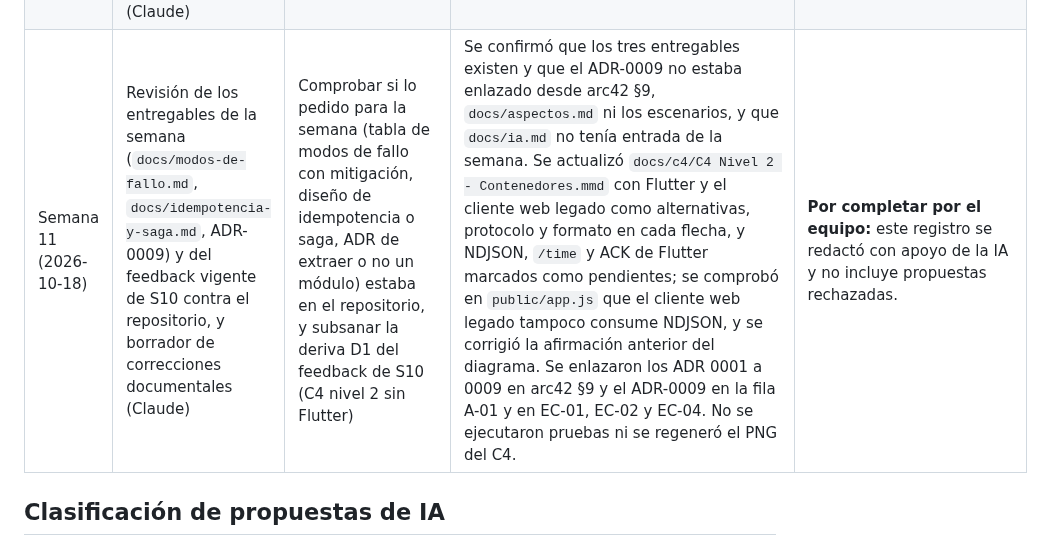
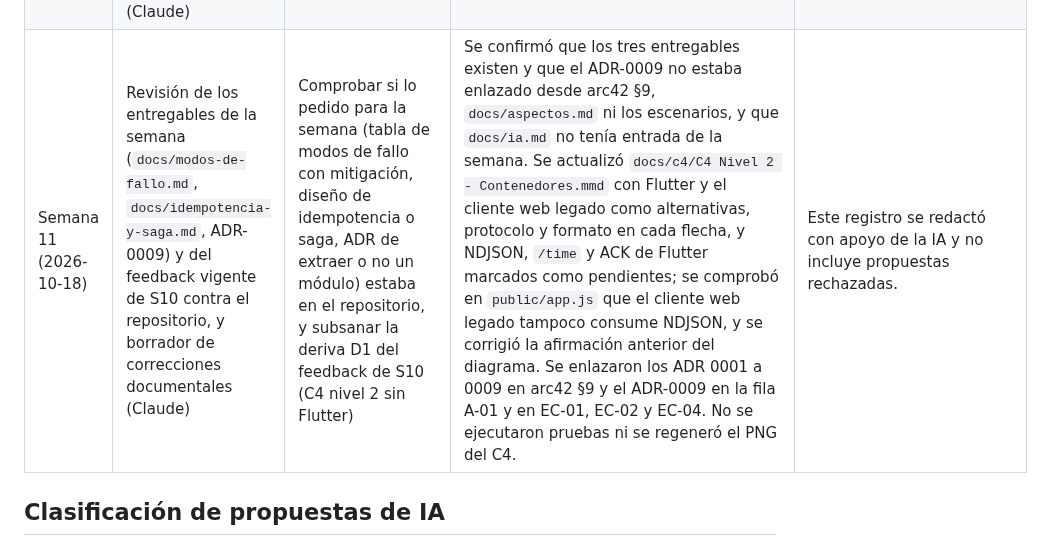
Before and after one commit to ISCOUTB/AS_202620_AudioShare, a Markdown page: docs/ia.md, the part around the change. GitHub-like rendering.

Commit message:
Update documento ia

```diff
--- a/docs/ia.md
+++ b/docs/ia.md
@@ -119,7 +119,7 @@ del equipo y no por la herramienta de Inteligencia Artificial.
 | Semana 8 | Implementación y validación de A-01 — Sincronización de reproducción de audio | Diseño de prueba, revisión de código y documentación arquitectónica | Crear una prueba para validar EC-01 mediante `startAt` y comprobar que la diferencia de inicio entre receptores sea ≤ 100 ms. También propuso documentar la decisión mediante un ADR y registrar la trazabilidad entre aspecto, código y prueba. | Aceptada parcialmente. El equipo decidió utilizar `startAt` como referencia temporal común y crear una prueba específica para EC-01. La decisión arquitectónica fue tomada por el equipo. | Se corrigieron propuestas que solamente comprobaban la existencia de `startAt`. La prueba se ajustó para medir la diferencia temporal entre receptores. También se revisó que `Sync`, `Audio` y `Session` mantuvieran sus responsabilidades y que no se cruzaran límites de contexto. | Se agregó evidencia para A-01: ADR, prueba automatizada, medición de EC-01 y revisión de erosión arquitectónica. |
 | Semana 9 | Porción real de A-01 (sincronización inicial) con su cadena: prueba `tests/sync-a01.test.ts`, ADR-0005 y fila A-01 de `docs/aspectos.md`; decisión sobre el componente generativo (ADR-0006); verificación de dependencias y credenciales | Cumplir lo pedido para S9: porción real con cadena completa, extracto de este documento, auditoría de erosión, verificación de dependencias y credenciales, y decisión sobre un componente generativo | Entregado en el estado `6a03a97`: ADR-0005, ADR-0006 (no incorporar un componente generativo) y las secciones de auditoría y verificación de este documento. En ese estado la prueba solo comprobaba constantes y no había medición de receptores; ambas cosas se resolvieron en la semana 10 (`404947a`). La ubicación de cada elemento está en «Entregables de la semana 9». | Sin registro por propuesta; no se reconstruye de memoria. Lo que se comprobó después sobre el trabajo de esta semana está documentado en la semana 10. |
 | Semana 10 (2026-10-12) | Revisión del feedback de S9 y S10 contra el repositorio, diseño e implementación de la corrección de reloj y del ACK de arranque, y reconstrucción de la capa `data/` del cliente Flutter (Claude) | Subsanar los hallazgos de S9 y S10: prueba sintética de EC-01, cadena A-01 incompleta, ADR con nombre fuera de convención y Flutter CI en rojo | Se implementaron `GET /time`, `POST /rooms/:roomId/receivers/:receiverId/ack` y `GET /rooms/:roomId/sync` (commit `404947a`), una prueba con receptores simulados verificada por mutación y el ADR-0007. Se versionó la capa `data/` del cliente (commit `1da287c`). CI, publicación de imagen y Flutter quedaron en verde. | Se rechazó conservar la prueba de constantes de EC-01 porque no ejercitaba el sistema, y se rechazó subir `pubspec.lock` y `analysis_options.yaml` regenerados por el Flutter local. Motivos en «Propuestas de IA rechazadas», semana 10. |
-| Semana 11 (2026-10-18) | Revisión de los entregables de la semana (`docs/modos-de-fallo.md`, `docs/idempotencia-y-saga.md`, ADR-0009) y del feedback vigente de S10 contra el repositorio, y borrador de correcciones documentales (Claude) | Comprobar si lo pedido para la semana (tabla de modos de fallo con mitigación, diseño de idempotencia o saga, ADR de extraer o no un módulo) estaba en el repositorio, y subsanar la deriva D1 del feedback de S10 (C4 nivel 2 sin Flutter) | Se confirmó que los tres entregables existen y que el ADR-0009 no estaba enlazado desde arc42 §9, `docs/aspectos.md` ni los escenarios, y que `docs/ia.md` no tenía entrada de la semana. Se actualizó `docs/c4/C4 Nivel 2 - Contenedores.mmd` con Flutter y el cliente web legado como alternativas, protocolo y formato en cada flecha, y NDJSON, `/time` y ACK de Flutter marcados como pendientes; se comprobó en `public/app.js` que el cliente web legado tampoco consume NDJSON, y se corrigió la afirmación anterior del diagrama. Se enlazaron los ADR 0001 a 0009 en arc42 §9 y el ADR-0009 en la fila A-01 y en EC-01, EC-02 y EC-04. No se ejecutaron pruebas ni se regeneró el PNG del C4. | **Por completar por el equipo:** este registro se redactó con apoyo de la IA y no incluye propuestas rechazadas. |
+| Semana 11 (2026-10-18) | Revisión de los entregables de la semana (`docs/modos-de-fallo.md`, `docs/idempotencia-y-saga.md`, ADR-0009) y del feedback vigente de S10 contra el repositorio, y borrador de correcciones documentales (Claude) | Comprobar si lo pedido para la semana (tabla de modos de fallo con mitigación, diseño de idempotencia o saga, ADR de extraer o no un módulo) estaba en el repositorio, y subsanar la deriva D1 del feedback de S10 (C4 nivel 2 sin Flutter) | Se confirmó que los tres entregables existen y que el ADR-0009 no estaba enlazado desde arc42 §9, `docs/aspectos.md` ni los escenarios, y que `docs/ia.md` no tenía entrada de la semana. Se actualizó `docs/c4/C4 Nivel 2 - Contenedores.mmd` con Flutter y el cliente web legado como alternativas, protocolo y formato en cada flecha, y NDJSON, `/time` y ACK de Flutter marcados como pendientes; se comprobó en `public/app.js` que el cliente web legado tampoco consume NDJSON, y se corrigió la afirmación anterior del diagrama. Se enlazaron los ADR 0001 a 0009 en arc42 §9 y el ADR-0009 en la fila A-01 y en EC-01, EC-02 y EC-04. No se ejecutaron pruebas ni se regeneró el PNG del C4. | Este registro se redactó con apoyo de la IA y no incluye propuestas rechazadas. |
 
 
 ## Clasificación de propuestas de IA
```
